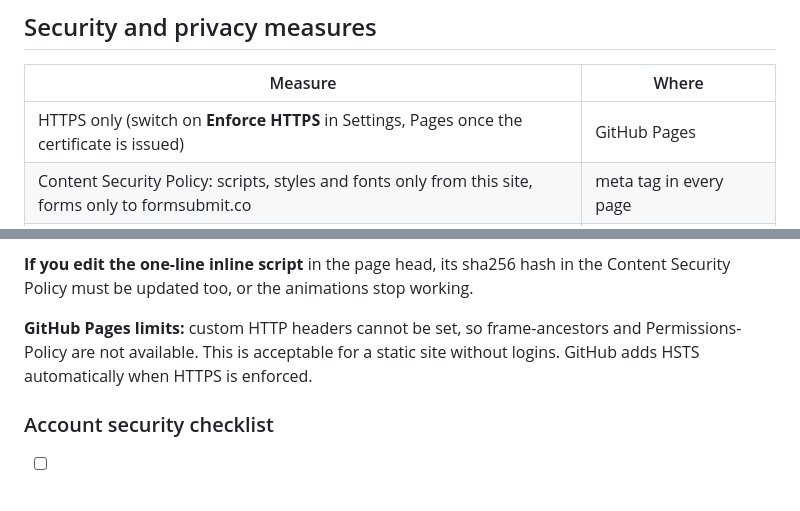
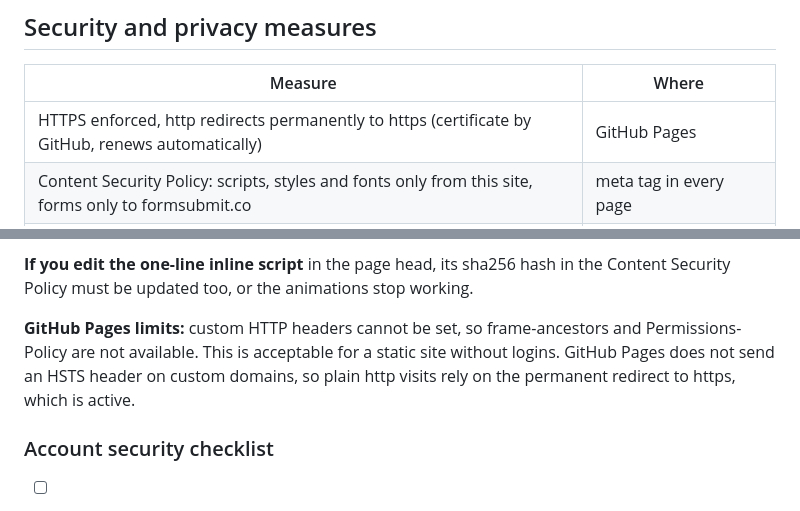
Before and after one commit to danielbutnar2003/goactive-bucharest, a Markdown page: README.md, 2 parts joined by grey strips. Drawn GitHub-style.

Commit message:
Correct HSTS note in README
Co-Authored-By: Claude Opus 5 <noreply@anthropic.com>

```diff
--- a/README.md
+++ b/README.md
@@ -84,7 +84,7 @@ git push
 
 | Measure | Where |
 | --- | --- |
-| HTTPS only (switch on **Enforce HTTPS** in Settings, Pages once the certificate is issued) | GitHub Pages |
+| HTTPS enforced, http redirects permanently to https (certificate by GitHub, renews automatically) | GitHub Pages |
 | Content Security Policy: scripts, styles and fonts only from this site, forms only to formsubmit.co | meta tag in every page |
 | Referrer policy strict-origin-when-cross-origin | meta tag in every page |
 | No cookies, no analytics, no third-party scripts, self-hosted fonts | whole site |
@@ -95,7 +95,7 @@ git push
 
 **If you edit the one-line inline script** in the page head, its sha256 hash in the Content Security Policy must be updated too, or the animations stop working.
 
-**GitHub Pages limits:** custom HTTP headers cannot be set, so frame-ancestors and Permissions-Policy are not available. This is acceptable for a static site without logins. GitHub adds HSTS automatically when HTTPS is enforced.
+**GitHub Pages limits:** custom HTTP headers cannot be set, so frame-ancestors and Permissions-Policy are not available. This is acceptable for a static site without logins. GitHub Pages does not send an HSTS header on custom domains, so plain http visits rely on the permanent redirect to https, which is active.
 
 ### Account security checklist
 
```
